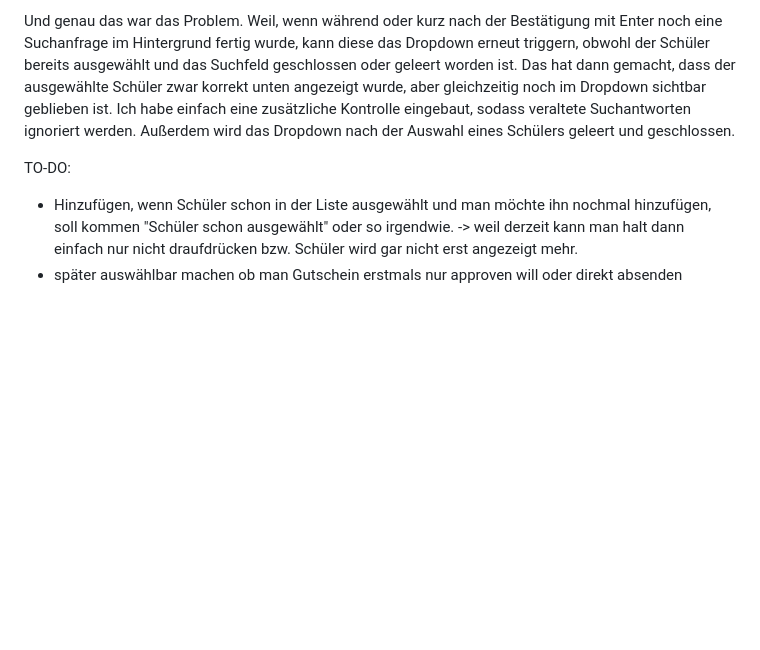
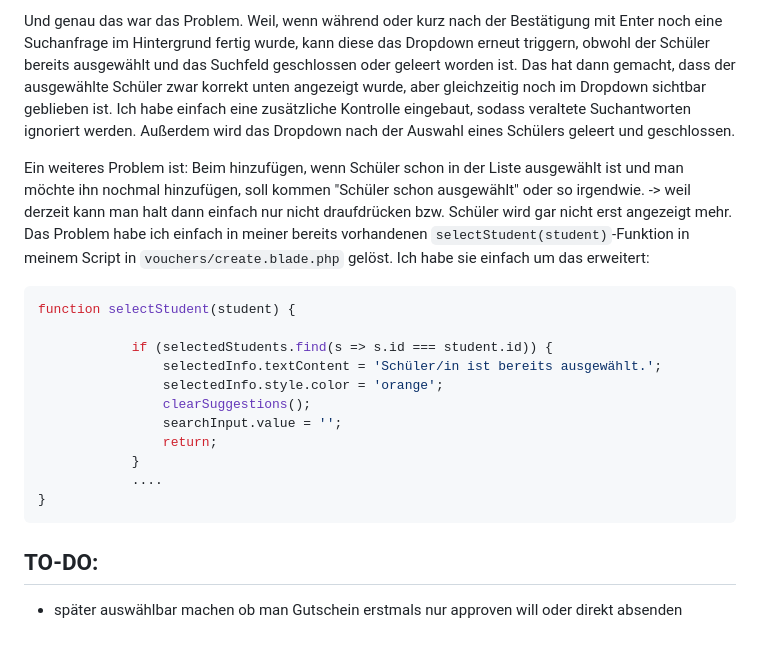
Before and after one commit to me-burgstaller/website, a Markdown page: docs/2026-03-11_4UE.md, the part around the change. Drawn GitHub-style; blank space fills up the shorter version.

Commit message:
message when a student gets picked but is already in the list

````diff
--- a/docs/2026-03-11_4UE.md
+++ b/docs/2026-03-11_4UE.md
@@ -153,7 +153,23 @@ Die Schüler-Suche funktioniert über eine sogenannte `asynchrone Anfrage (Fetch
 Und genau das war das Problem. Weil, wenn während oder kurz nach der Bestätigung mit Enter noch eine Suchanfrage im Hintergrund fertig wurde, kann diese das Dropdown erneut triggern, obwohl der Schüler bereits ausgewählt und das Suchfeld geschlossen oder geleert worden ist. Das hat dann gemacht, dass der ausgewählte Schüler zwar korrekt unten angezeigt wurde, aber gleichzeitig noch im Dropdown sichtbar geblieben ist.
 Ich habe einfach eine zusätzliche Kontrolle eingebaut, sodass veraltete Suchantworten ignoriert werden. Außerdem wird das Dropdown nach der Auswahl eines Schülers geleert und geschlossen.
 
+Ein weiteres Problem ist: Beim hinzufügen, wenn Schüler schon in der Liste ausgewählt ist und man möchte ihn nochmal hinzufügen, soll kommen "Schüler schon ausgewählt" oder so irgendwie. -> weil derzeit kann man halt dann einfach nur nicht draufdrücken bzw. Schüler wird gar nicht erst angezeigt mehr.
+Das Problem habe ich einfach in meiner bereits vorhandenen `selectStudent(student)`-Funktion in meinem Script in `vouchers/create.blade.php` gelöst. Ich habe sie einfach um das erweitert:
+```php
+function selectStudent(student) {
+
+            if (selectedStudents.find(s => s.id === student.id)) {
+                selectedInfo.textContent = 'Schüler/in ist bereits ausgewählt.';
+                selectedInfo.style.color = 'orange';
+                clearSuggestions();
+                searchInput.value = '';
+                return;
+            }
+            ....
+}
+```
+
 
 TO-DO:
-- Hinzufügen, wenn Schüler schon in der Liste ausgewählt und man möchte ihn nochmal hinzufügen, soll kommen "Schüler schon ausgewählt" oder so irgendwie. -> weil derzeit kann man halt dann einfach nur nicht draufdrücken bzw. Schüler wird gar nicht erst angezeigt mehr.
+-
 - später auswählbar machen ob man Gutschein erstmals nur approven will oder direkt absenden
````
